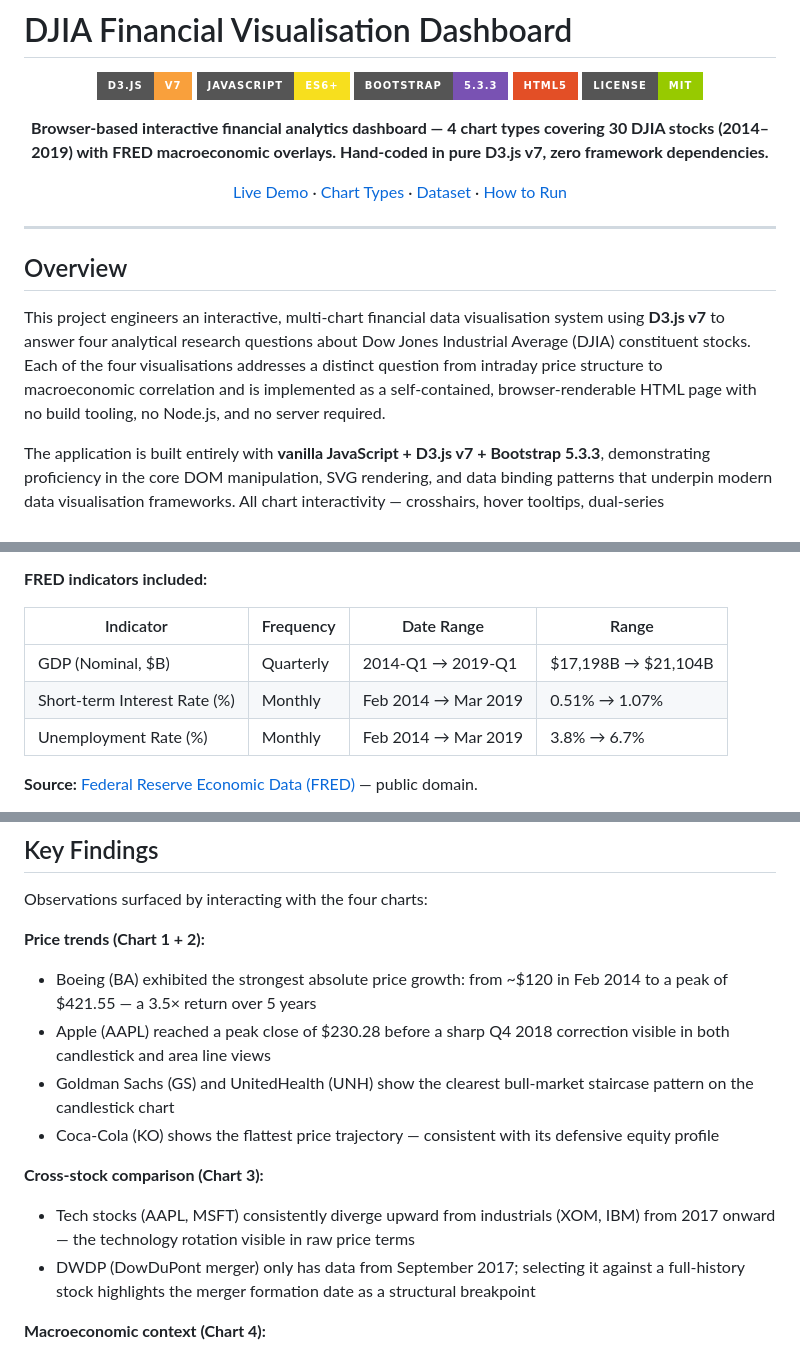
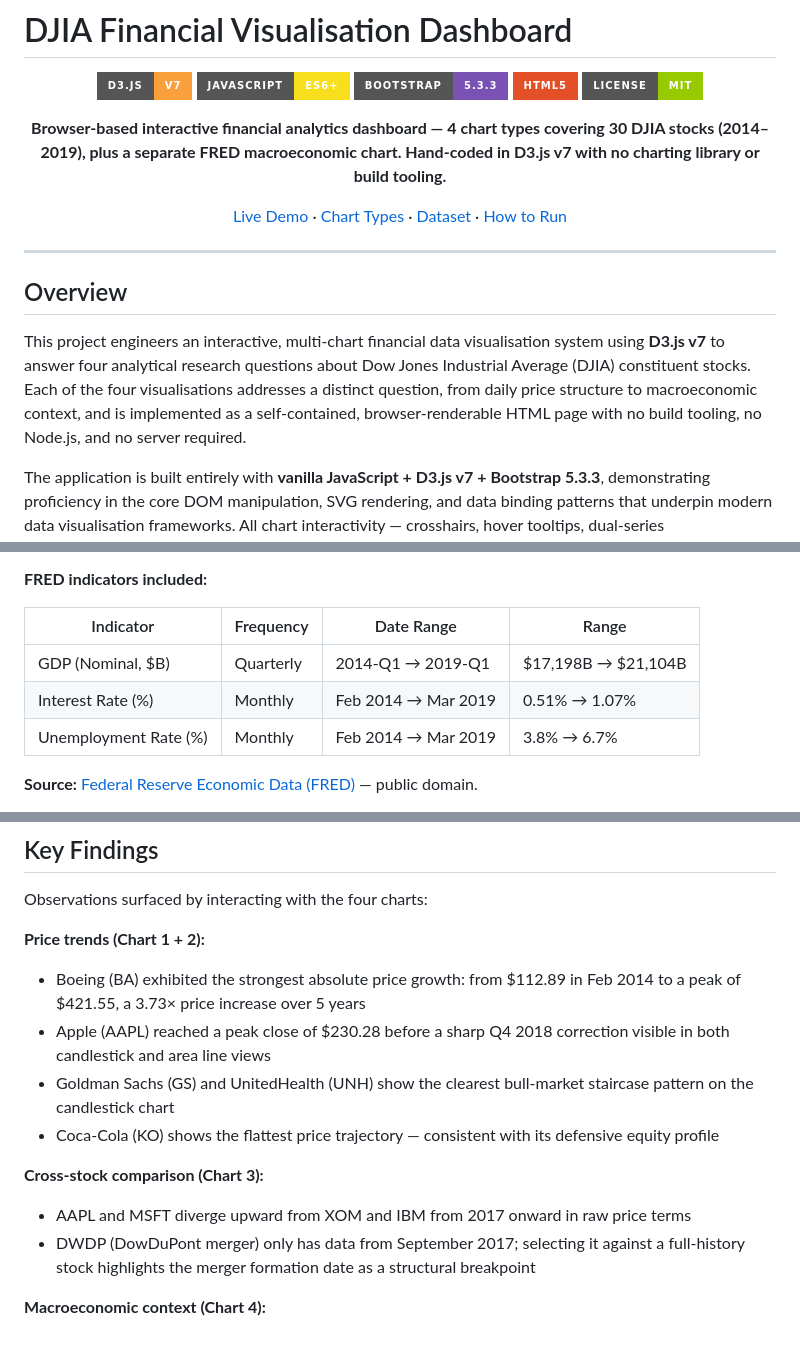
Before and after one commit to AshishMenghani27/djia-financial-visualisation, a Markdown page: README.md, 3 parts joined by grey strips. Rendered like a GitHub page; badges without logos.

Commit message:
Revise README for improved clarity and detail
Updated project description and analysis details in README.md for clarity and accuracy.

```diff
--- a/README.md
+++ b/README.md
@@ -8,7 +8,7 @@
 ![HTML5](https://img.shields.io/badge/HTML5-E34F26?style=for-the-badge&logo=html5&logoColor=white)
 ![License: MIT](https://img.shields.io/badge/License-MIT-green?style=for-the-badge)
 
-**Browser-based interactive financial analytics dashboard — 4 chart types covering 30 DJIA stocks (2014–2019) with FRED macroeconomic overlays. Hand-coded in pure D3.js v7, zero framework dependencies.**
+**Browser-based interactive financial analytics dashboard — 4 chart types covering 30 DJIA stocks (2014–2019), plus a separate FRED macroeconomic chart. Hand-coded in D3.js v7 with no charting library or build tooling.**
 
 [Live Demo](#-live-demo) · [Chart Types](#-chart-types) · [Dataset](#-dataset) · [How to Run](#-how-to-run)
 
@@ -18,7 +18,7 @@
 
 ## Overview
 
-This project engineers an interactive, multi-chart financial data visualisation system using **D3.js v7** to answer four analytical research questions about Dow Jones Industrial Average (DJIA) constituent stocks. Each of the four visualisations addresses a distinct question from intraday price structure to macroeconomic correlation and is implemented as a self-contained, browser-renderable HTML page with no build tooling, no Node.js, and no server required.
+This project engineers an interactive, multi-chart financial data visualisation system using **D3.js v7** to answer four analytical research questions about Dow Jones Industrial Average (DJIA) constituent stocks. Each of the four visualisations addresses a distinct question, from daily price structure to macroeconomic context, and is implemented as a self-contained, browser-renderable HTML page with no build tooling, no Node.js, and no server required.
 
 The application is built entirely with **vanilla JavaScript + D3.js v7 + Bootstrap 5.3.3**, demonstrating proficiency in the core DOM manipulation, SVG rendering, and data binding patterns that underpin modern data visualisation frameworks. All chart interactivity — crosshairs, hover tooltips, dual-series synchronisation, and dynamic OHLCV readouts is implemented from first principles without charting library abstractions.
 
@@ -126,7 +126,7 @@ An area line chart rendering FRED macroeconomic time series data. Users select f
 | Indicator | Frequency | Date Range | Range |
 |---|---|---|---|
 | GDP (Nominal, $B) | Quarterly | 2014-Q1 → 2019-Q1 | $17,198B → $21,104B |
-| Short-term Interest Rate (%) | Monthly | Feb 2014 → Mar 2019 | 0.51% → 1.07% |
+| Interest Rate (%) | Monthly | Feb 2014 → Mar 2019 | 0.51% → 1.07% |
 | Unemployment Rate (%) | Monthly | Feb 2014 → Mar 2019 | 3.8% → 6.7% |
 
 **Source:** [Federal Reserve Economic Data (FRED)](https://fred.stlouisfed.org/) — public domain.
@@ -145,13 +145,13 @@ An area line chart rendering FRED macroeconomic time series data. Users select f
 Observations surfaced by interacting with the four charts:
 
 **Price trends (Chart 1 + 2):**
-- Boeing (BA) exhibited the strongest absolute price growth: from ~$120 in Feb 2014 to a peak of $421.55 — a 3.5× return over 5 years
+- Boeing (BA) exhibited the strongest absolute price growth: from $112.89 in Feb 2014 to a peak of $421.55, a 3.73× price increase over 5 years
 - Apple (AAPL) reached a peak close of $230.28 before a sharp Q4 2018 correction visible in both candlestick and area line views
 - Goldman Sachs (GS) and UnitedHealth (UNH) show the clearest bull-market staircase pattern on the candlestick chart
 - Coca-Cola (KO) shows the flattest price trajectory — consistent with its defensive equity profile
 
 **Cross-stock comparison (Chart 3):**
-- Tech stocks (AAPL, MSFT) consistently diverge upward from industrials (XOM, IBM) from 2017 onward — the technology rotation visible in raw price terms
+- AAPL and MSFT diverge upward from XOM and IBM from 2017 onward in raw price terms
 - DWDP (DowDuPont merger) only has data from September 2017; selecting it against a full-history stock highlights the merger formation date as a structural breakpoint
 
 **Macroeconomic context (Chart 4):**
```
Also changed, not shown: other parts of README.md (+2 -2 lines).
